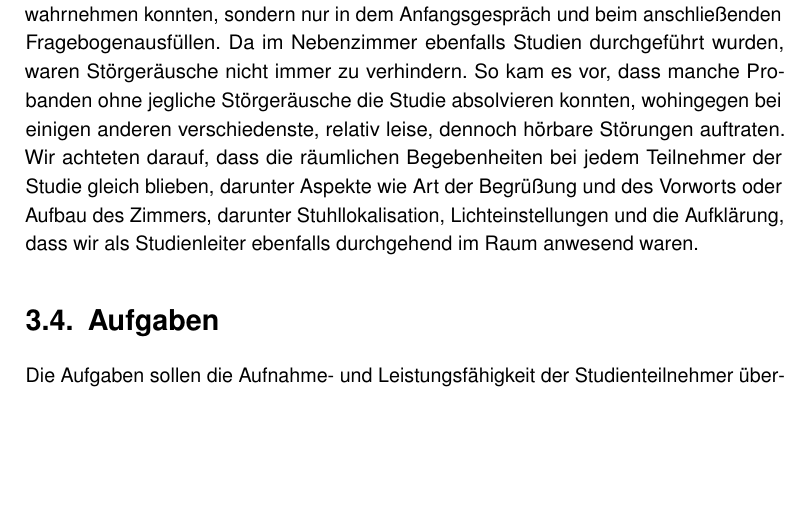
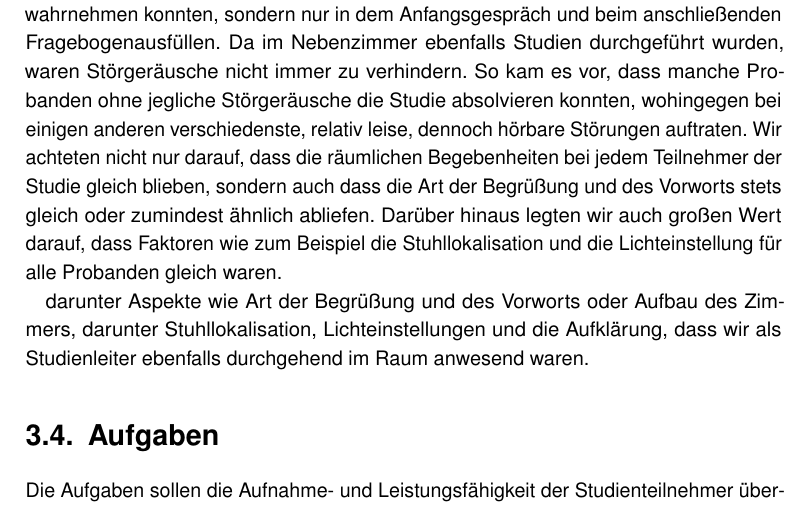
Before and after one commit to tlahmann/mci-af, a LaTeX thesis (MCI-Resync-Documentation.tex, which reads chapters/30SolutionApproach.tex): part of page 22 of 55, cut so that both start at the same text, the shorter picture padded with empty space. Compiled offline with pdfLaTeX.

Commit message:
331Studienumgebung leicht umgeschrieben

```diff
--- a/chapters/30SolutionApproach.tex
+++ b/chapters/30SolutionApproach.tex
@@ -78,4 +78,6 @@ Zudem werden die Probanden entweder mit Ton oder durch einen Lichtreiz "`geweckt
 
 \subsection{Studienumgebung}
 
-Um die Studie durchführen zu können, bauten wir unser Equipment in einem kleinen abgeschotteten Hinterzimmer eines Computerlabors auf. Dadurch dass die Probanden keine stehenden oder gar laufenden Bewegungen vollziehen mussten, reichte ein Bereich, in dem sich der Stuhl geradeso drehen konnte. Der Raum war mit einem Fenster versehen und so kam immer Tageslicht ins Zimmer herein, was die Probanden jedoch durch das Tragen der VR Brille während der Durchführung der Studie nicht wahrnehmen konnten, sondern nur in dem Anfangsgespräch und beim anschließenden Fragebogenausfüllen. Da im Nebenzimmer ebenfalls Studien durchgeführt wurden, waren Störgeräusche nicht immer zu verhindern. So kam es vor, dass manche Probanden ohne jegliche Störgeräusche die Studie absolvieren konnten, wohingegen bei einigen anderen verschiedenste, relativ leise, dennoch hörbare Störungen auftraten. Wir achteten darauf, dass die räumlichen Begebenheiten bei jedem Teilnehmer der Studie gleich blieben, darunter Aspekte wie Art der Begrüßung und des Vorworts oder Aufbau des Zimmers, darunter Stuhllokalisation, Lichteinstellungen und die Aufklärung, dass wir als Studienleiter ebenfalls durchgehend im Raum anwesend waren.
+Um die Studie durchführen zu können, bauten wir unser Equipment in einem kleinen abgeschotteten Hinterzimmer eines Computerlabors auf. Dadurch dass die Probanden keine stehenden oder gar laufenden Bewegungen vollziehen mussten, reichte ein Bereich, in dem sich der Stuhl geradeso drehen konnte. Der Raum war mit einem Fenster versehen und so kam immer Tageslicht ins Zimmer herein, was die Probanden jedoch durch das Tragen der VR Brille während der Durchführung der Studie nicht wahrnehmen konnten, sondern nur in dem Anfangsgespräch und beim anschließenden Fragebogenausfüllen. Da im Nebenzimmer ebenfalls Studien durchgeführt wurden, waren Störgeräusche nicht immer zu verhindern. So kam es vor, dass manche Probanden ohne jegliche Störgeräusche die Studie absolvieren konnten, wohingegen bei einigen anderen verschiedenste, relativ leise, dennoch hörbare Störungen auftraten. Wir achteten nicht nur darauf, dass die räumlichen Begebenheiten bei jedem Teilnehmer der Studie gleich blieben, sondern auch dass die Art der Begrüßung und des Vorworts stets gleich oder zumindest ähnlich abliefen. Darüber hinaus legten wir auch großen Wert darauf, dass Faktoren wie zum Beispiel die Stuhllokalisation und die Lichteinstellung für alle Probanden gleich waren.
+
+ darunter Aspekte wie Art der Begrüßung und des Vorworts oder Aufbau des Zimmers, darunter Stuhllokalisation, Lichteinstellungen und die Aufklärung, dass wir als Studienleiter ebenfalls durchgehend im Raum anwesend waren.
```
